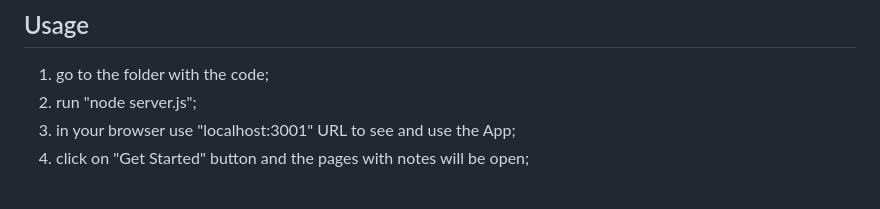
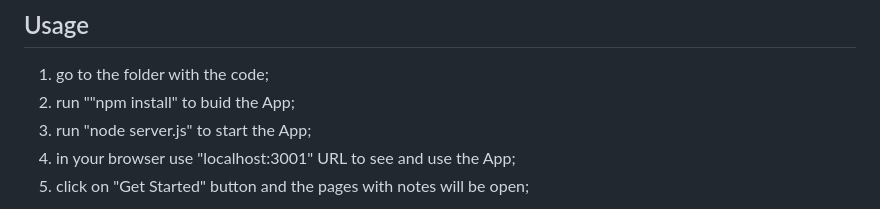
Before and after one commit to MarynaMartseniuk/Note-Taker-ch11, a Markdown page: README.md, the part around the change. Drawn GitHub-style.

```diff
--- a/README.md
+++ b/README.md
@@ -21,7 +21,8 @@ Note Taker is an App that can be used to write and save notes. This application
 
 ## Usage
 1. go to the folder with the code;
-3. run "node server.js";
+2. run ""npm install" to buid the App;
+3. run "node server.js" to start the App;
 4. in your browser use "localhost:3001" URL to see and use the App;
 5. click on "Get Started" button and the pages with notes will be open;
 
```
